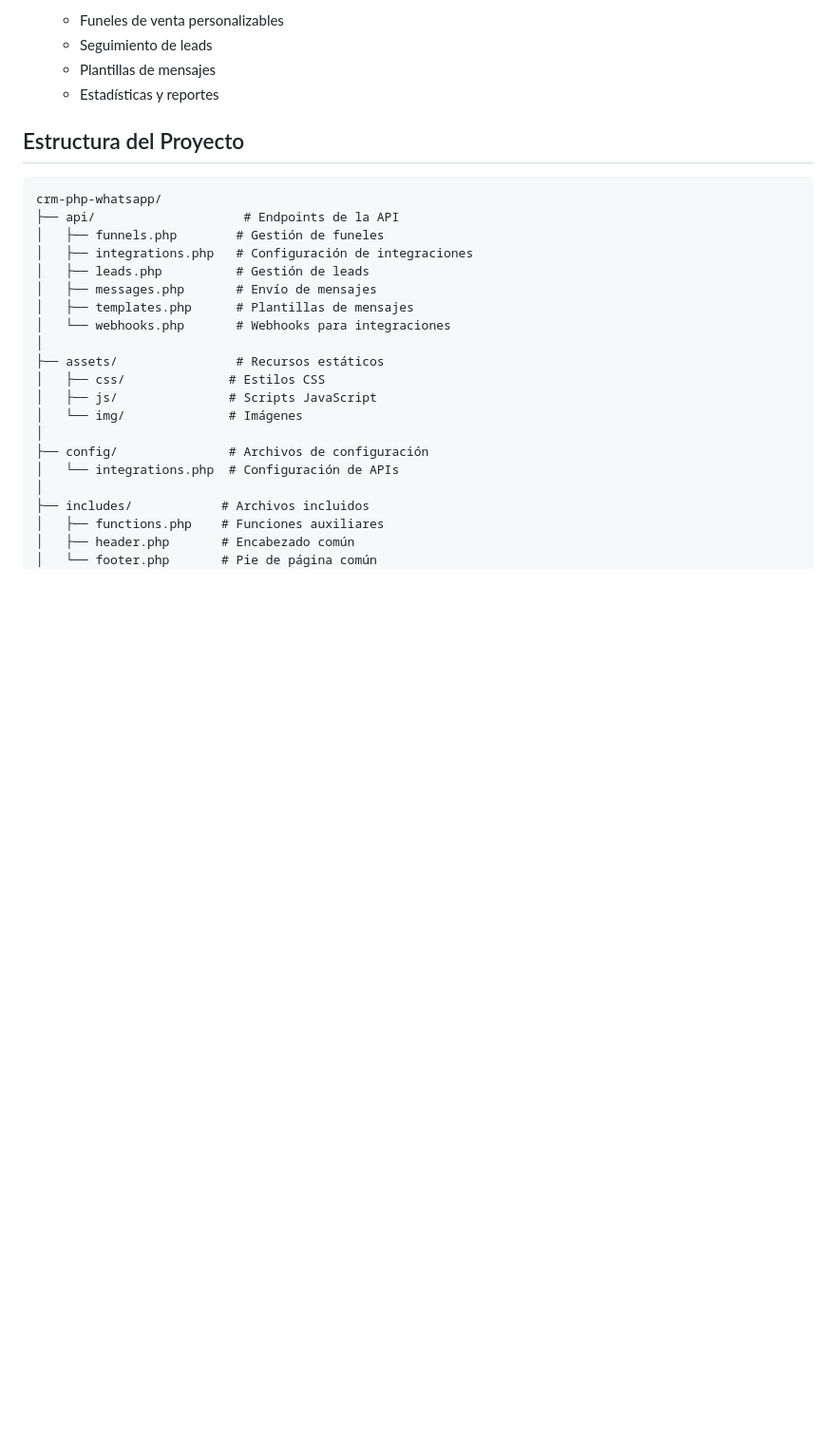
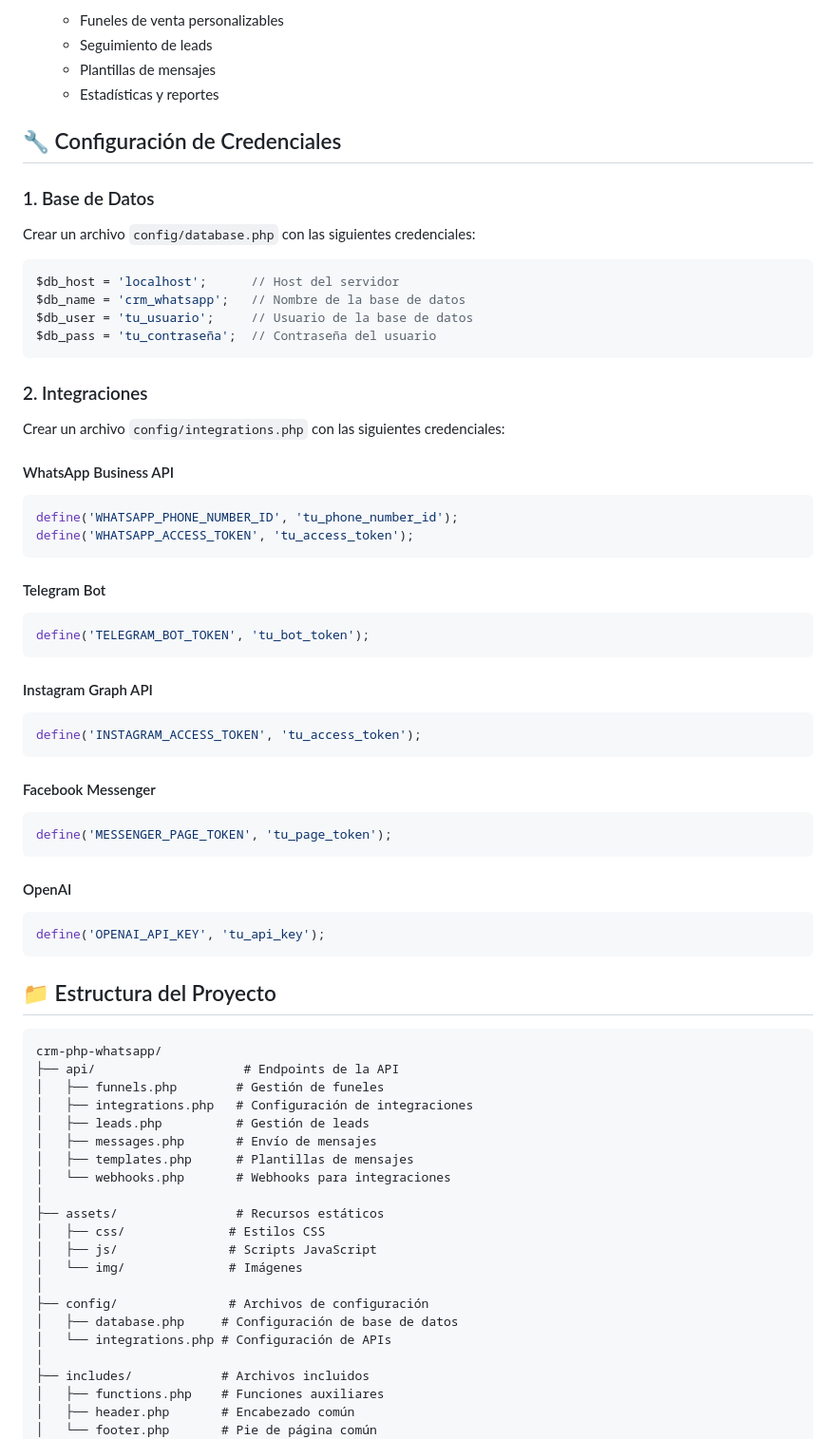
Before and after one commit to dark-yx/crm-php-whatsapp, a Markdown page: README.md, the part around one of its changes. Shown at 95% size. Drawn GitHub-style; blank space fills up the shorter version.

````diff
--- a/README.md
+++ b/README.md
@@ -44,7 +48,47 @@ Sistema de gestión de relaciones con clientes (CRM) desarrollado en PHP con int
   - Plantillas de mensajes
   - Estadísticas y reportes
 
-## Estructura del Proyecto
+## 🔧 Configuración de Credenciales
+
+### 1. Base de Datos
+Crear un archivo `config/database.php` con las siguientes credenciales:
+```php
+$db_host = 'localhost';      // Host del servidor
+$db_name = 'crm_whatsapp';   // Nombre de la base de datos
+$db_user = 'tu_usuario';     // Usuario de la base de datos
+$db_pass = 'tu_contraseña';  // Contraseña del usuario
+```
+
+### 2. Integraciones
+Crear un archivo `config/integrations.php` con las siguientes credenciales:
+
+#### WhatsApp Business API
+```php
+define('WHATSAPP_PHONE_NUMBER_ID', 'tu_phone_number_id');
+define('WHATSAPP_ACCESS_TOKEN', 'tu_access_token');
+```
+
+#### Telegram Bot
+```php
+define('TELEGRAM_BOT_TOKEN', 'tu_bot_token');
+```
+
+#### Instagram Graph API
+```php
+define('INSTAGRAM_ACCESS_TOKEN', 'tu_access_token');
+```
+
+#### Facebook Messenger
+```php
+define('MESSENGER_PAGE_TOKEN', 'tu_page_token');
+```
+
+#### OpenAI
+```php
+define('OPENAI_API_KEY', 'tu_api_key');
+```
+
+## 📁 Estructura del Proyecto
 
 ```
 crm-php-whatsapp/
@@ -62,7 +106,8 @@ crm-php-whatsapp/
 │   └── img/              # Imágenes
 │
 ├── config/               # Archivos de configuración
-│   └── integrations.php  # Configuración de APIs
+│   ├── database.php     # Configuración de base de datos
+│   └── integrations.php # Configuración de APIs
 │
 ├── includes/            # Archivos incluidos
 │   ├── functions.php    # Funciones auxiliares
````
Also changed, not shown: other parts of README.md (+51 -33 lines).
